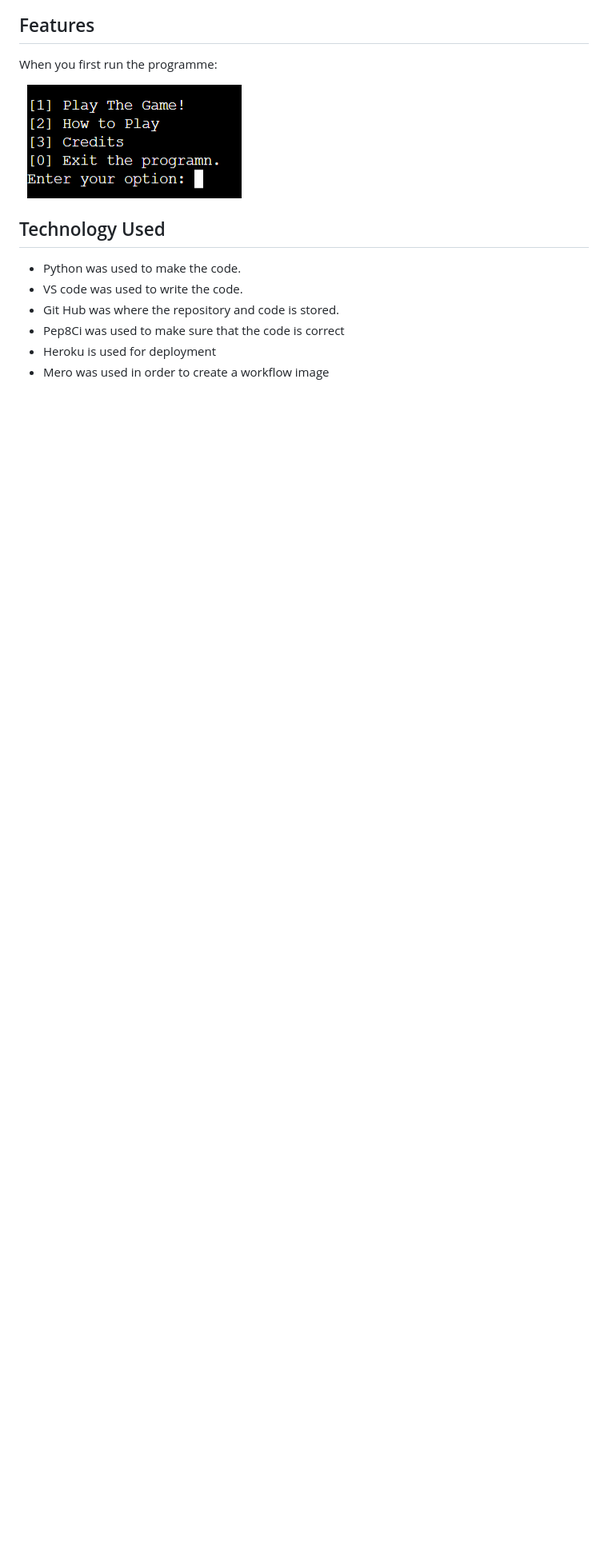
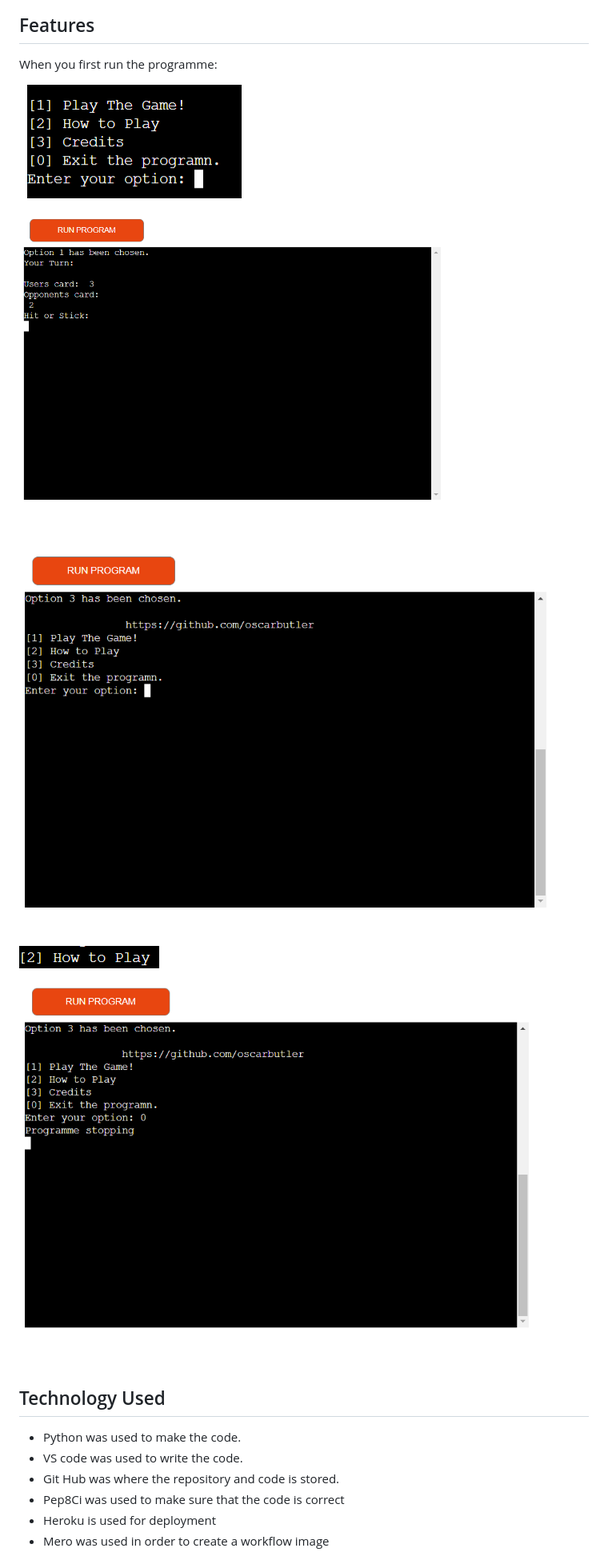
Before and after one commit to oscarbutler/Blackjack, a Markdown page: README.md, the part around the change printed below. Shown: that part at 80% size. Rendered like a GitHub page; blank space fills up the shorter version.

Commit message:
Add to features section

```diff
--- a/README.md
+++ b/README.md
@@ -74,6 +74,14 @@ When you first run the programme:
 
 ![options](documentation/options.png)
 
+![game](documentation/play_one.png)
+
+![credits](documentation/credits.png)
+
+![instructions](documentation/how_to_play.png)
+
+![stop](documentation/stop_programme.png)
+
 ## Technology Used
 
 - Python was used to make the code.
```
Also changed, not shown: other parts of README.md (+1 -1 lines).
